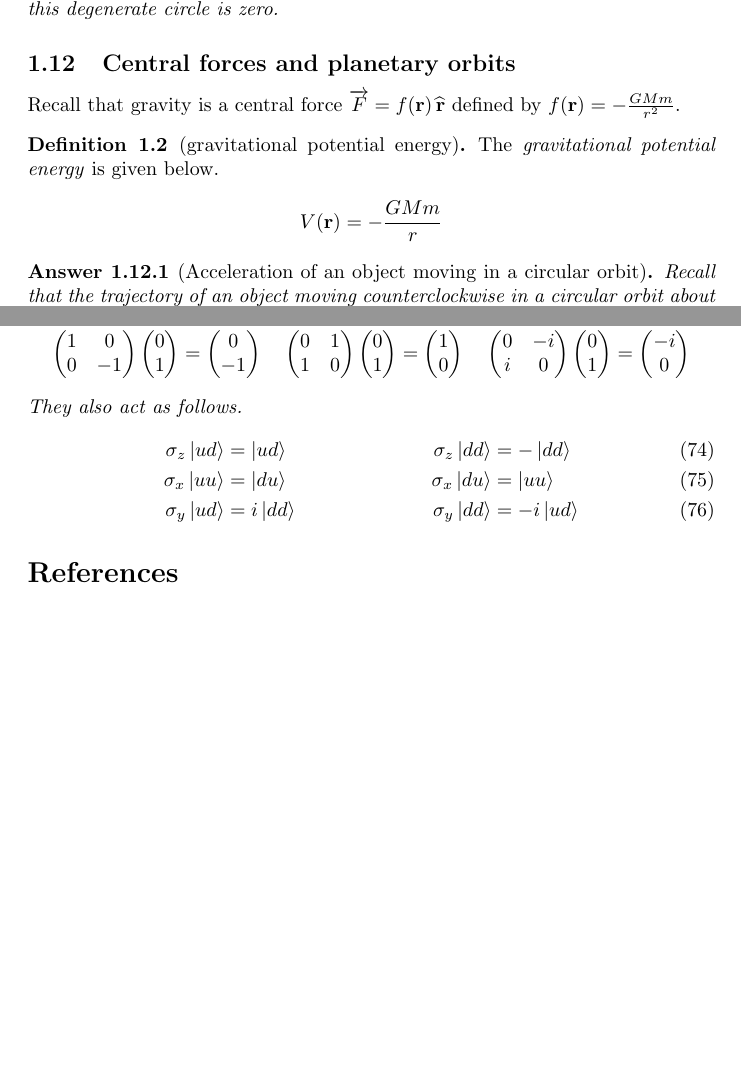
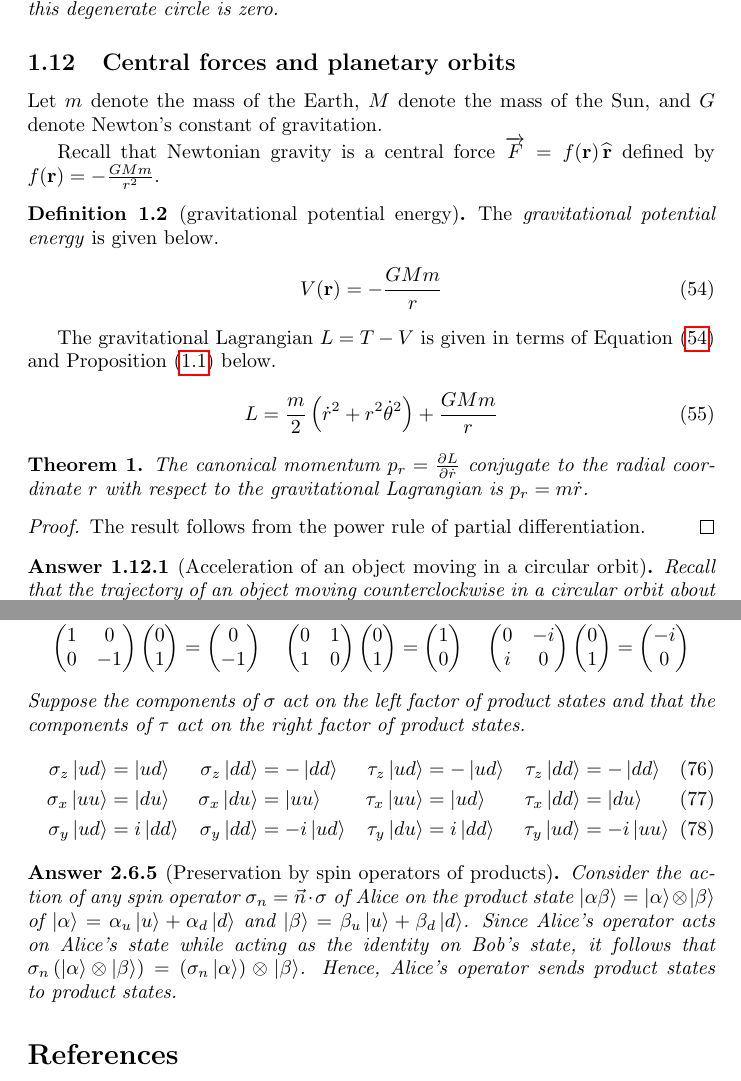
Before and after one commit to mathemonads/sciences, a LaTeX paper (science/main.tex, which reads science/mechanics.tex, science/prelude.tex, science/quantum.tex): two parts of pages 23 and 35 of 37, joined at a grey line, cut so that both start at the same text, the shorter picture padded with empty space. Compiled offline with pdfLaTeX.

Commit message:
Q6.4 and kinetic energy

```diff
--- a/science/mechanics.tex
+++ b/science/mechanics.tex
@@ -963,14 +965,28 @@ There are no exercises in this lecture on phase space.
 
 \subsection{Central forces and planetary orbits}
 
-Recall that gravity is a central force $\vF = f\p{\vr} \widehat{\vr}$ defined by $f\p{\vr} = - \frac{G M m}{r^2}$.
+Let $m$ denote the mass of the Earth, $M$ denote the mass of the Sun, and $G$ denote Newton's constant of gravitation.
+
+Recall that Newtonian gravity is a central force $\vF = f\p{\vr} \widehat{\vr}$ defined by $f\p{\vr} = - \frac{G M m}{r^2}$.
 
 \begin{definition}[gravitational potential energy]
 	The \emph{gravitational potential energy} is given below.
-	\begin{align*}
+	\begin{align}\label{eqn:gravipotential}
 		V\p{\vr} & = - \frac{G M m}{r}
-	\end{align*}
+	\end{align}
 \end{definition}
+
+The gravitational Lagrangian $L = T - V$ is given in terms of Equation \eqref{eqn:gravipotential} and Proposition \eqref{prop:kinetic} below.
+\begin{align}
+	L = \frac{m}{2}\left(\dot{r}^2 + r^2 \dot{\theta}^2\right) + \frac{G M m}{r}
+\end{align}
+
+\begin{theorem}
+	The canonical momentum $p_r = \frac{\partial L}{\partial \dot{r}}$ conjugate to the radial coordinate $r$ with respect to the gravitational Lagrangian is $p_r = m \dot{r}$.
+\end{theorem}
+\begin{proof}
+	The result follows from the power rule of partial differentiation.
+\end{proof}
 
 % norm
 \begin{answer}[Acceleration of an object moving in a circular orbit]
--- a/science/prelude.tex
+++ b/science/prelude.tex
@@ -40,10 +40,12 @@
 \newcommand{\mL}{\mbf{L}}
 \newcommand{\mM}{\mbf{M}}
 
+\newcommand{\vF}{\overrightarrow{F}}
+\newcommand{\vq}{\overrightarrow{q}}
+
 \newcommand{\vzero}{\mbf{0}}
 \newcommand{\va}{\mbf{a}}
 \newcommand{\vb}{\mathbf{b}}
-\newcommand{\vF}{\overrightarrow{F}}
 \newcommand{\vr}{\mbf{r}}
 \newcommand{\vth}{\bm{\theta}}
 \newcommand{\vv}{\mbf{v}}
--- a/science/quantum.tex
+++ b/science/quantum.tex
@@ -759,18 +761,36 @@ Its norm is calculated below.
 			-i \\ 0
 		\end{pmatrix}
 	\end{align*}
-	They also act as follows.
+	Suppose the components of $\sigma$ act on the left factor of product states and that the components of $\tau$ act on the right factor of product states.
 	\begin{align}
 		\sigma_z \ket{u d} & = \ket{u d}
 		                   &
 		\sigma_z \ket{d d} & = - \ket{d d}
+		                   &
+		\tau_z \ket{u d}   & = - \ket{u d}
+		                   &
+		\tau_z \ket{d d}   & = - \ket{d d}
 		\\
 		\sigma_x \ket{u u} & = \ket{d u}
 		                   &
 		\sigma_x \ket{d u} & = \ket{u u}
+		                   &
+		\tau_x \ket{u u}   & = \ket{u d}
+		                   &
+		\tau_x \ket{d d}   & = \ket{d u}
 		\\
 		\sigma_y \ket{u d} & = i \ket{d d}
 		                   &
 		\sigma_y \ket{d d} & = - i \ket{u d}
+		                   &
+		\tau_y \ket{d u}   & = i \ket{d d}
+		                   &
+		\tau_y \ket{u d}   & = -i \ket{u u}
 	\end{align}
 \end{answer}
+
+\begin{answer}[Preservation by spin operators of products]
+	Consider the action of any spin operator $\sigma_{n} = \vec{n} \cdot \sigma$ of Alice on the product state $\ket{\alpha \beta} = \ket{\alpha} \otimes \ket{\beta}$ of $\ket{\alpha} = \alpha_u \ket{u} + \alpha_d \ket{d}$ and $\ket{\beta} = \beta_u \ket{u} + \beta_d \ket{d}$.
+	Since Alice's operator acts on Alice's state while acting as the identity on Bob's state, it follows that $\sigma_n \left(\ket{\alpha} \otimes \ket{\beta}\right) = \left(\sigma_n \ket{\alpha} \right) \otimes \ket{\beta}$.
+	Hence, Alice's operator sends product states to product states.
+\end{answer}
```
Also changed, not shown: science/math.tex (+3 -3 lines), README.md, science/mechanics.tex (16 more changed lines), science/quantum.tex (8 more changed lines).
